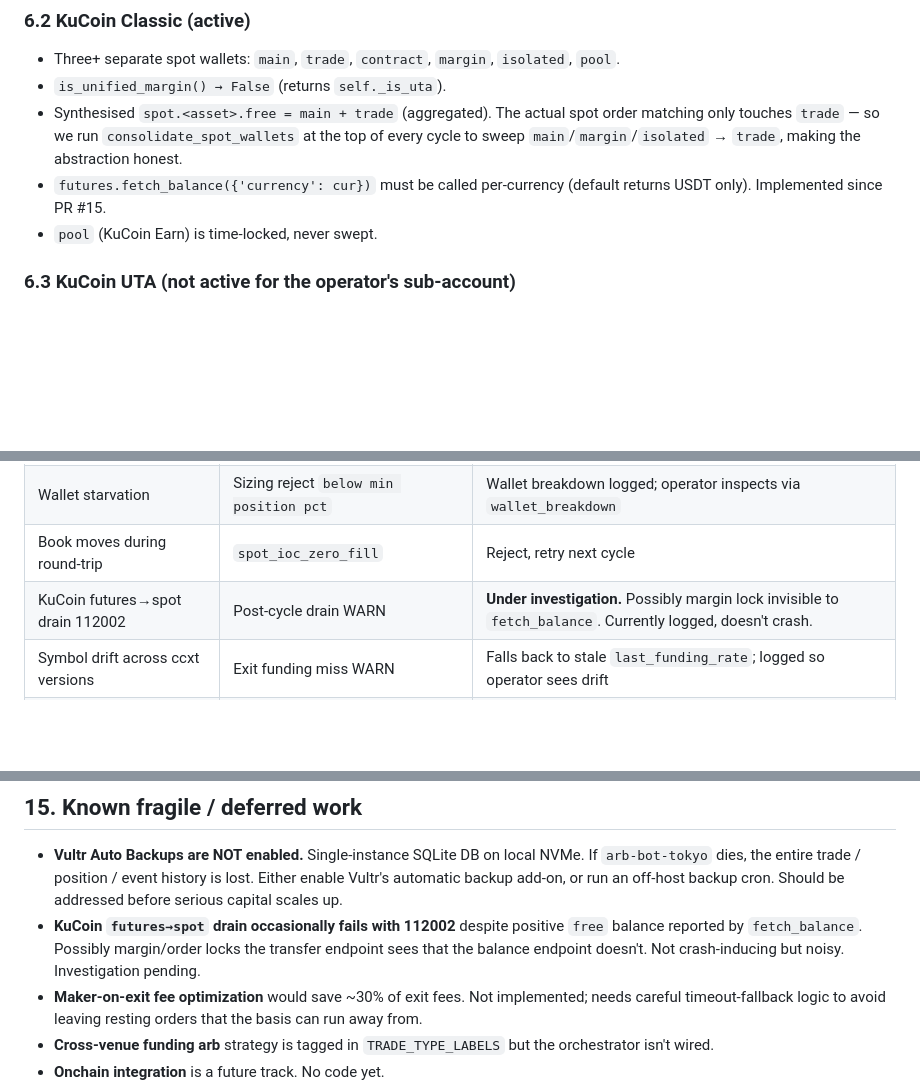
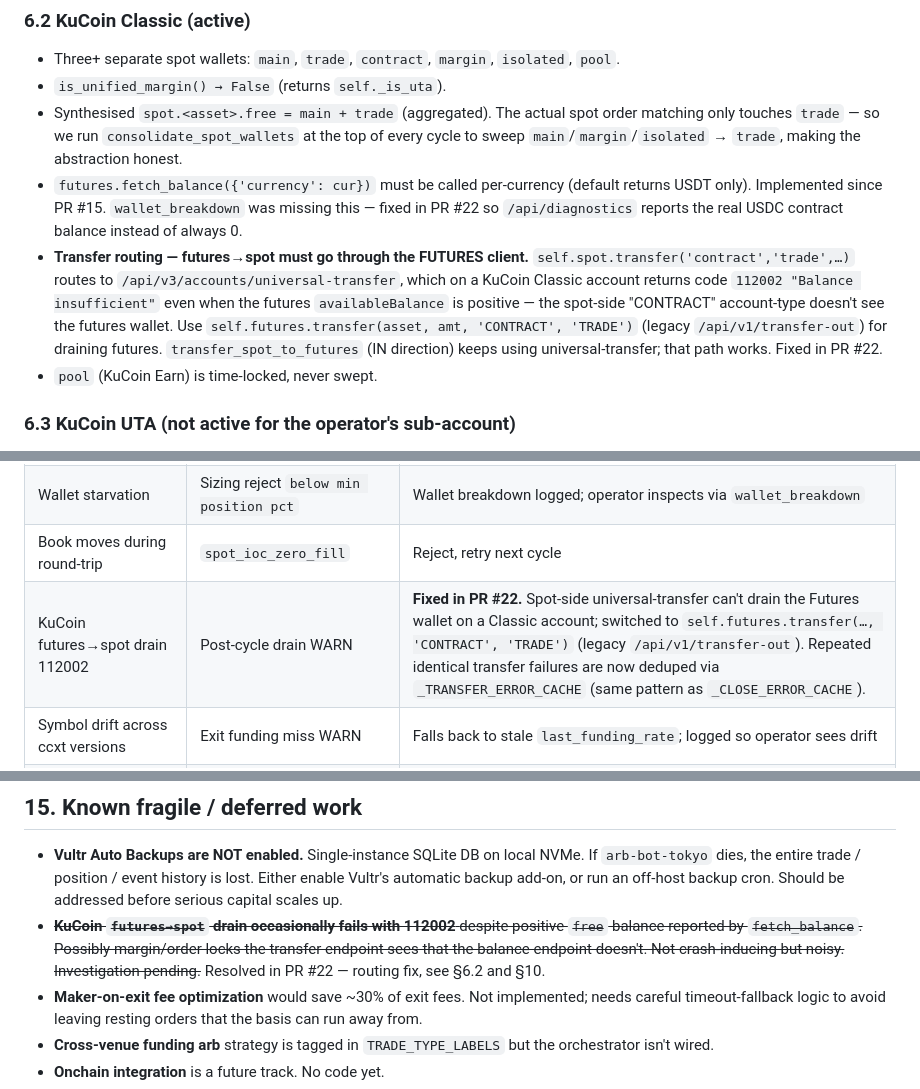
Before and after one commit to mbansia/AutoTrader_Claude, a Markdown page: docs/SYSTEM.md, 3 parts joined by grey strips. GitHub-like rendering; blank space fills up the shorter version.

Commit message:
docs: SYSTEM.md — record KuCoin futures→spot routing fix

```diff
--- a/docs/SYSTEM.md
+++ b/docs/SYSTEM.md
@@ -381,7 +381,8 @@ Same formula, with `live_basis_bps` instead of `fill_basis_bps`. Sign-aware (`rt
 - Three+ separate spot wallets: `main`, `trade`, `contract`, `margin`, `isolated`, `pool`.
 - `is_unified_margin() → False` (returns `self._is_uta`).
 - Synthesised `spot.<asset>.free = main + trade` (aggregated). The actual spot order matching only touches `trade` — so we run `consolidate_spot_wallets` at the top of every cycle to sweep `main`/`margin`/`isolated` → `trade`, making the abstraction honest.
-- `futures.fetch_balance({'currency': cur})` must be called per-currency (default returns USDT only). Implemented since PR #15.
+- `futures.fetch_balance({'currency': cur})` must be called per-currency (default returns USDT only). Implemented since PR #15. `wallet_breakdown` was missing this — fixed in PR #22 so `/api/diagnostics` reports the real USDC contract balance instead of always 0.
+- **Transfer routing — futures→spot must go through the FUTURES client.** `self.spot.transfer('contract','trade',…)` routes to `/api/v3/accounts/universal-transfer`, which on a KuCoin Classic account returns code `112002 "Balance insufficient"` even when the futures `availableBalance` is positive — the spot-side "CONTRACT" account-type doesn't see the futures wallet. Use `self.futures.transfer(asset, amt, 'CONTRACT', 'TRADE')` (legacy `/api/v1/transfer-out`) for draining futures. `transfer_spot_to_futures` (IN direction) keeps using universal-transfer; that path works. Fixed in PR #22.
 - `pool` (KuCoin Earn) is time-locked, never swept.
 
 ### 6.3 KuCoin UTA (not active for the operator's sub-account)
@@ -542,7 +543,7 @@ Separate Claude session from dev work. Reads `docs/SYSTEM.md` (this file) on eve
 | Dust below MIN_NOTIONAL | Notional check in recovery | `convert_dust_to_native` → BNB / KCS via venue dust endpoint (PR #21) |
 | Wallet starvation | Sizing reject `below min position pct` | Wallet breakdown logged; operator inspects via `wallet_breakdown` |
 | Book moves during round-trip | `spot_ioc_zero_fill` | Reject, retry next cycle |
-| KuCoin futures→spot drain 112002 | Post-cycle drain WARN | **Under investigation.** Possibly margin lock invisible to `fetch_balance`. Currently logged, doesn't crash. |
+| KuCoin futures→spot drain 112002 | Post-cycle drain WARN | **Fixed in PR #22.** Spot-side universal-transfer can't drain the Futures wallet on a Classic account; switched to `self.futures.transfer(…, 'CONTRACT', 'TRADE')` (legacy `/api/v1/transfer-out`). Repeated identical transfer failures are now deduped via `_TRANSFER_ERROR_CACHE` (same pattern as `_CLOSE_ERROR_CACHE`). |
 | Symbol drift across ccxt versions | Exit funding miss WARN | Falls back to stale `last_funding_rate`; logged so operator sees drift |
 | Loop crash | Outer try/except in `run_one_cycle` | `Loop iteration error (<mode>): <repr>` logged at ERROR; loop continues next cycle |
 
@@ -640,7 +641,7 @@ Reviewers (human or monitor chat) reject PRs that change behavior without updati
 ## 15. Known fragile / deferred work
 
 - **Vultr Auto Backups are NOT enabled.** Single-instance SQLite DB on local NVMe. If `arb-bot-tokyo` dies, the entire trade / position / event history is lost. Either enable Vultr's automatic backup add-on, or run an off-host backup cron. Should be addressed before serious capital scales up.
-- **KuCoin `futures→spot` drain occasionally fails with 112002** despite positive `free` balance reported by `fetch_balance`. Possibly margin/order locks the transfer endpoint sees that the balance endpoint doesn't. Not crash-inducing but noisy. Investigation pending.
+- ~~**KuCoin `futures→spot` drain occasionally fails with 112002** despite positive `free` balance reported by `fetch_balance`. Possibly margin/order locks the transfer endpoint sees that the balance endpoint doesn't. Not crash-inducing but noisy. Investigation pending.~~ Resolved in PR #22 — routing fix, see §6.2 and §10.
 - **Maker-on-exit fee optimization** would save ~30% of exit fees. Not implemented; needs careful timeout-fallback logic to avoid leaving resting orders that the basis can run away from.
 - **Cross-venue funding arb** strategy is tagged in `TRADE_TYPE_LABELS` but the orchestrator isn't wired.
 - **Onchain integration** is a future track. No code yet.
```
